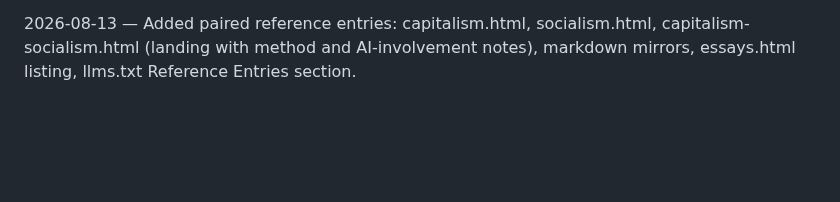
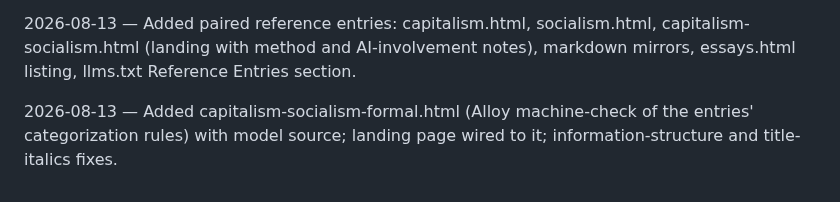
Before and after one commit to BrettRey/brettreynolds.github.io, a Markdown page: DECISIONS.md, the part around the change. Rendered like a GitHub page; blank space fills up the shorter version.

Commit message:
Log supplement addition
Co-Authored-By: Claude Fable 5 <noreply@anthropic.com>

```diff
--- a/DECISIONS.md
+++ b/DECISIONS.md
@@ -67,3 +67,5 @@ Format: `## YYYY-MM-DD` then bullet points with **bold topic** and brief rationa
 - **Source documents archived to `~/Documents/CGEL/SIEG2-errata-sources/`** (`Errata-2022-03.pdf`, `SecondErrata.pdf`, `corrections-2023-02.xlsx`, `SIEG-errata-Spring2024.pdf`). Three of the four existed only as Gmail attachments.
 
 2026-08-13 — Added paired reference entries: capitalism.html, socialism.html, capitalism-socialism.html (landing with method and AI-involvement notes), markdown mirrors, essays.html listing, llms.txt Reference Entries section.
+
+2026-08-13 — Added capitalism-socialism-formal.html (Alloy machine-check of the entries' categorization rules) with model source; landing page wired to it; information-structure and title-italics fixes.
```
